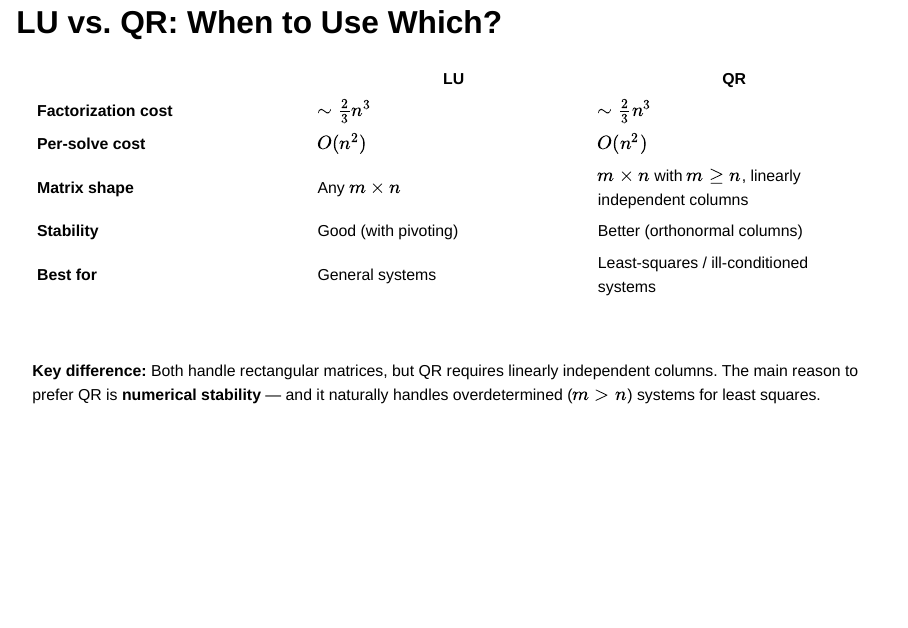
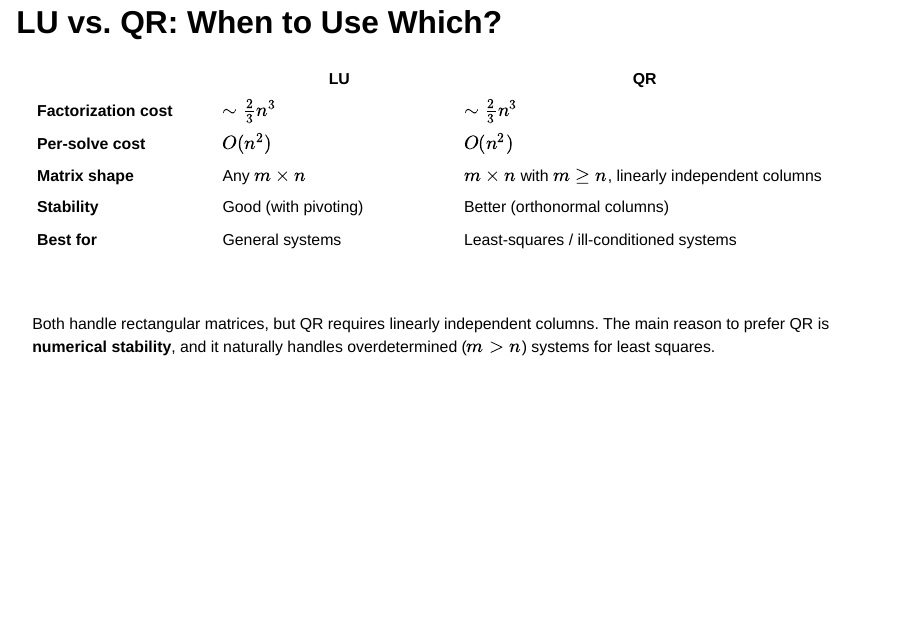
Before and after one commit to sladenheim/ds121, a Quarto document (ds121_slides/24-qr_decomposition.qmd): page 28 of 30. Rendered offline with R 4.5, knitr and Pandoc in place of Quarto, with nearby package versions; drawn as Slidy slides in place of the format the file asks for; some code elsewhere in the file could not run offline.

Commit message:
tweak LU vs QR

```diff
--- a/ds121_slides/24-qr_decomposition.qmd
+++ b/ds121_slides/24-qr_decomposition.qmd
@@ -666,7 +666,7 @@
 
 <br>
 
-**Key difference:** Both handle rectangular matrices, but QR requires linearly independent columns. The main reason to prefer QR is **numerical stability** — and it naturally handles overdetermined ($m > n$) systems for least squares.
+Both handle rectangular matrices, but QR requires linearly independent columns. The main reason to prefer QR is **numerical stability**, and it naturally handles overdetermined ($m > n$) systems for least squares.
 
 :::
 
```
Also changed, not shown: ds121_slides/24-qr_decomposition.qmd (2 more changed lines).
